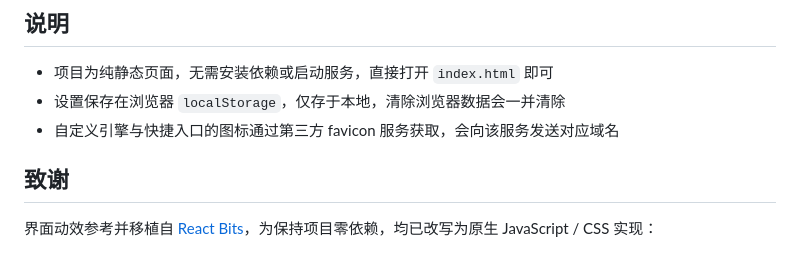
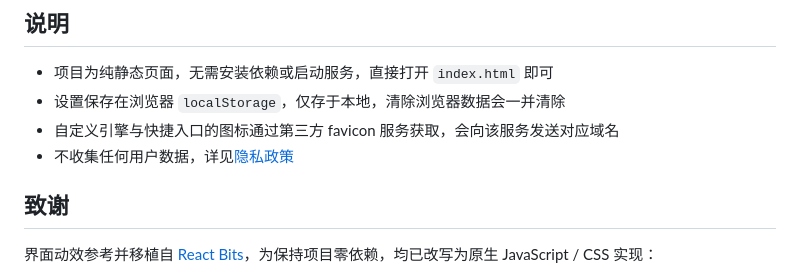
Before and after one commit to RuiYier/White-Search, a Markdown page: README.md, the part around the change. GitHub-like rendering.

```diff
--- a/README.md
+++ b/README.md
@@ -97,6 +97,7 @@ node scripts/build-extension.js
 - 项目为纯静态页面，无需安装依赖或启动服务，直接打开 `index.html` 即可
 - 设置保存在浏览器 `localStorage`，仅存于本地，清除浏览器数据会一并清除
 - 自定义引擎与快捷入口的图标通过第三方 favicon 服务获取，会向该服务发送对应域名
+- 不收集任何用户数据，详见[隐私政策](./PRIVACY.md)
 
 ## 致谢
 
```
Also changed, not shown: PRIVACY.md (added, +151 -0 lines).
